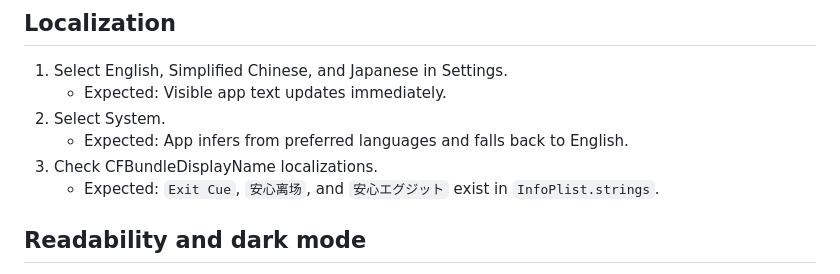
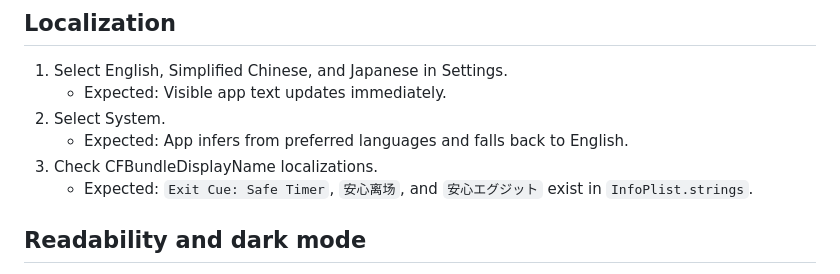
Before and after one commit to Davidzyj/exit-cue-ios, a Markdown page: docs/test-cases.md, the part around the change. GitHub-like rendering.

Commit message:
Rename app to Exit Cue Safe Timer

```diff
--- a/docs/test-cases.md
+++ b/docs/test-cases.md
@@ -48,7 +48,7 @@
 2. Select System.
    - Expected: App infers from preferred languages and falls back to English.
 3. Check CFBundleDisplayName localizations.
-   - Expected: `Exit Cue`, `安心离场`, and `安心エグジット` exist in `InfoPlist.strings`.
+   - Expected: `Exit Cue: Safe Timer`, `安心离场`, and `安心エグジット` exist in `InfoPlist.strings`.
 
 ## Readability and dark mode
 
```
